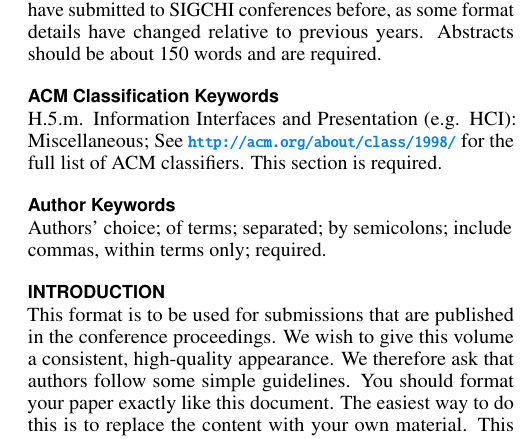
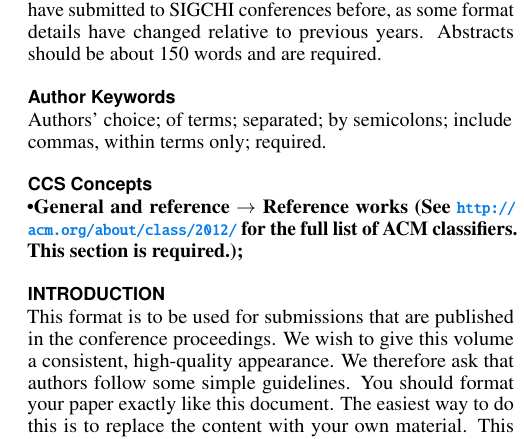
Before and after one commit to sigchi/Document-Formats, a LaTeX document (LaTeX/proceedings.tex): part of one column of page 1 of 4, cut so that both start at the same text. Compiled offline with pdfLaTeX.

Commit message:
replaced 1998 classification system with CCS concepts (2012 classification)

```diff
--- a/LaTeX/proceedings.tex
+++ b/LaTeX/proceedings.tex
@@ -56,7 +56,7 @@ For review only.
 % Paper metadata (use plain text, for PDF inclusion and later
 % re-using, if desired).  Use \emtpyauthor when submitting for review
 % so you remain anonymous.
-\def\plaintitle{SIGCHI Conference Proceedings Format}
+\def\plaintitle{AutomotiveUI's Version of the SIGCHI Conference Proceedings Format}
 \def\plainauthor{First Author, Second Author, Third Author,
   Fourth Author, Fifth Author, Sixth Author}
 \def\emptyauthor{}
@@ -142,12 +142,28 @@ For review only.
   are required.
 \end{abstract}
 
-\category{H.5.m.}{Information Interfaces and Presentation
-  (e.g. HCI)}{Miscellaneous} \category{See
-  \url{http://acm.org/about/class/1998/} for the full list of ACM
-  classifiers. This section is required.}{}{}
+\keywords{\plainkeywords}
 
-\keywords{\plainkeywords}
+%\category{H.5.m.}{Information Interfaces and Presentation
+%  (e.g. HCI)}{Miscellaneous} \category{See
+%  \url{http://acm.org/about/class/1998/} for the full list of ACM
+%  classifiers. This section is required.}{}{}
+
+% new classification system
+\begin{CCSXML}
+<ccs2012>
+<concept>
+<concept_id>10002944.10011122.10002946</concept_id>
+<concept_desc>General and reference~Reference works</concept_desc>
+<concept_significance>500</concept_significance>
+</concept>
+</ccs2012>
+\end{CCSXML}
+
+\ccsdesc[500]{General and reference~Reference works (See
+  \url{http://acm.org/about/class/2012/} for the full list of ACM
+  classifiers. This section is required.)}
+\printccsdesc
 
 \section{Introduction}
 
```
Also changed, not shown: Builds/last_build_date.txt (+1 -1 lines), LaTeX/extended-abstract.tex (+21 -4 lines), Examples/LaTeX SIGCHI Extended Abstract.pdf, Examples/LaTeX SIGCHI Proceedings Format.pdf, Word/SIGCHIExtendedAbstractsFormat.pdf, Word/SIGCHIProceedingsFormat.pdf, 10 other files.
